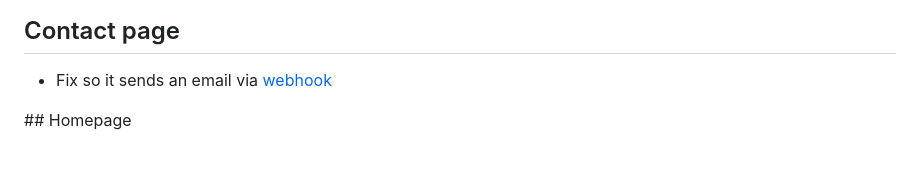
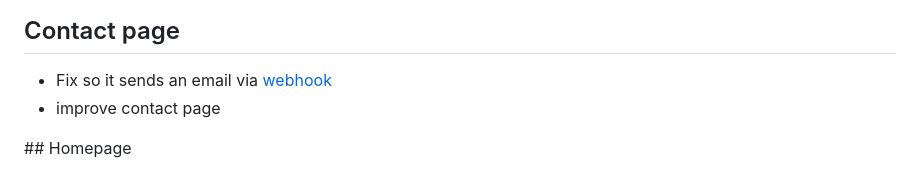
Before and after one commit to jackkershaw/portfolio, a Markdown page: todo.md, the part around the change printed below. GitHub-like rendering.

Commit message:
edit todo list

```diff
--- a/todo.md
+++ b/todo.md
@@ -49,6 +49,7 @@ The color scheme and typography are clean but could align more cohesively with t
 ## Contact page
 
 - Fix so it sends an email via [webhook](https://news.ycombinator.com/item?id=41144227)
+- improve contact page
 
 ## Homepage
 
```
Also changed, not shown: other parts of todo.md (+0 -5 lines).
